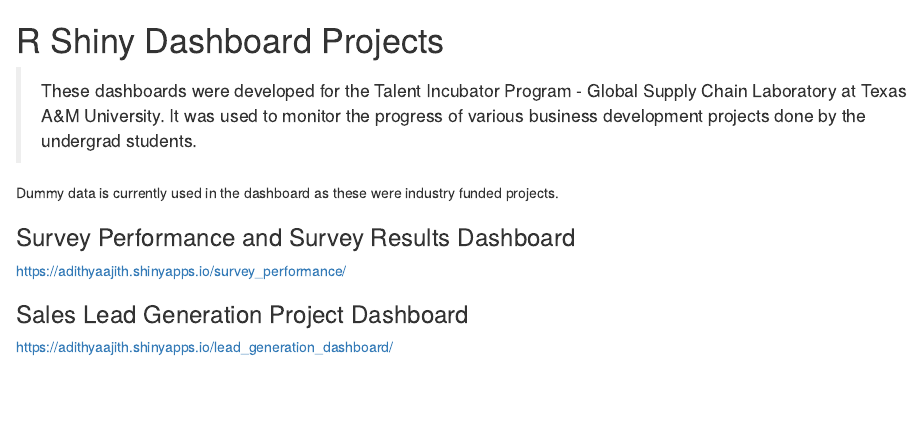
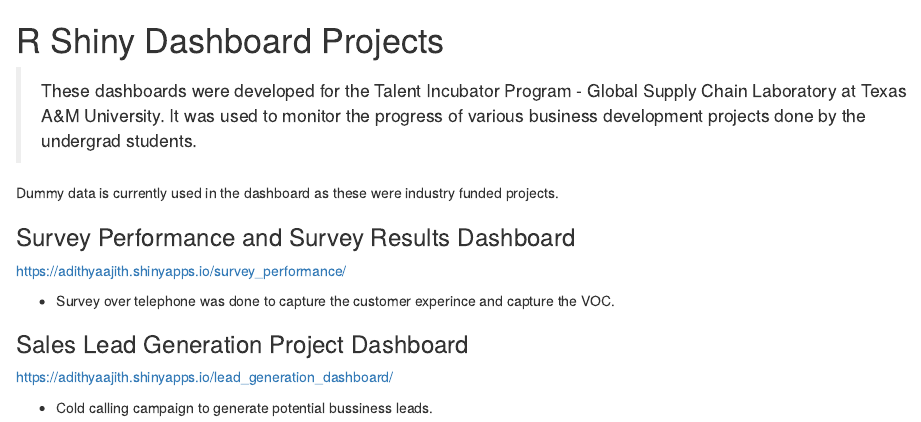
Before and after one commit to Shiv614609/R-Shiny-Dashboard-Projects, an R Markdown document (README.rmd): the page in a window 1100 px wide, from its top. Rendered offline with R 4.5, knitr and Pandoc, with nearby package versions.

Commit message:
Update README.rmd

```diff
--- a/README.rmd
+++ b/README.rmd
@@ -7,5 +7,9 @@
 ### Survey Performance and Survey Results Dashboard
 https://adithyaajith.shinyapps.io/survey_performance/
 
+- Survey over telephone was done to capture the customer experince and capture the VOC.
+
 ### Sales Lead Generation Project Dashboard
 https://adithyaajith.shinyapps.io/lead_generation_dashboard/
+
+- Cold calling campaign to generate potential bussiness leads.
```
